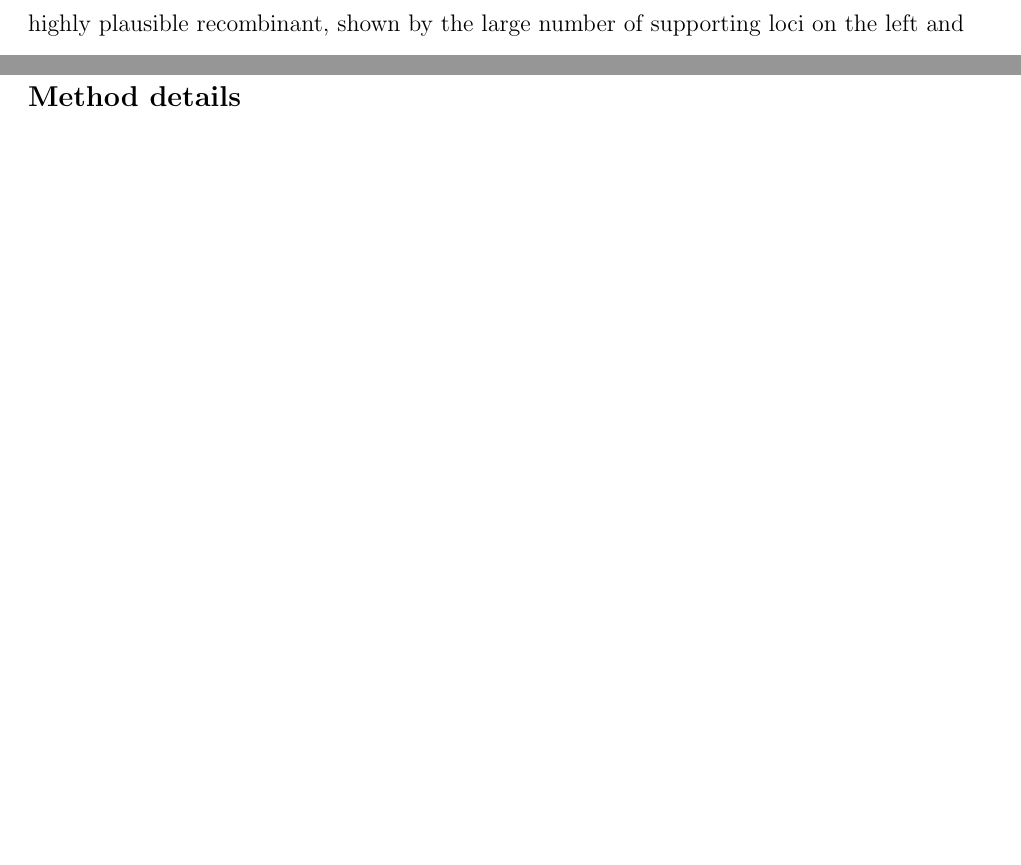
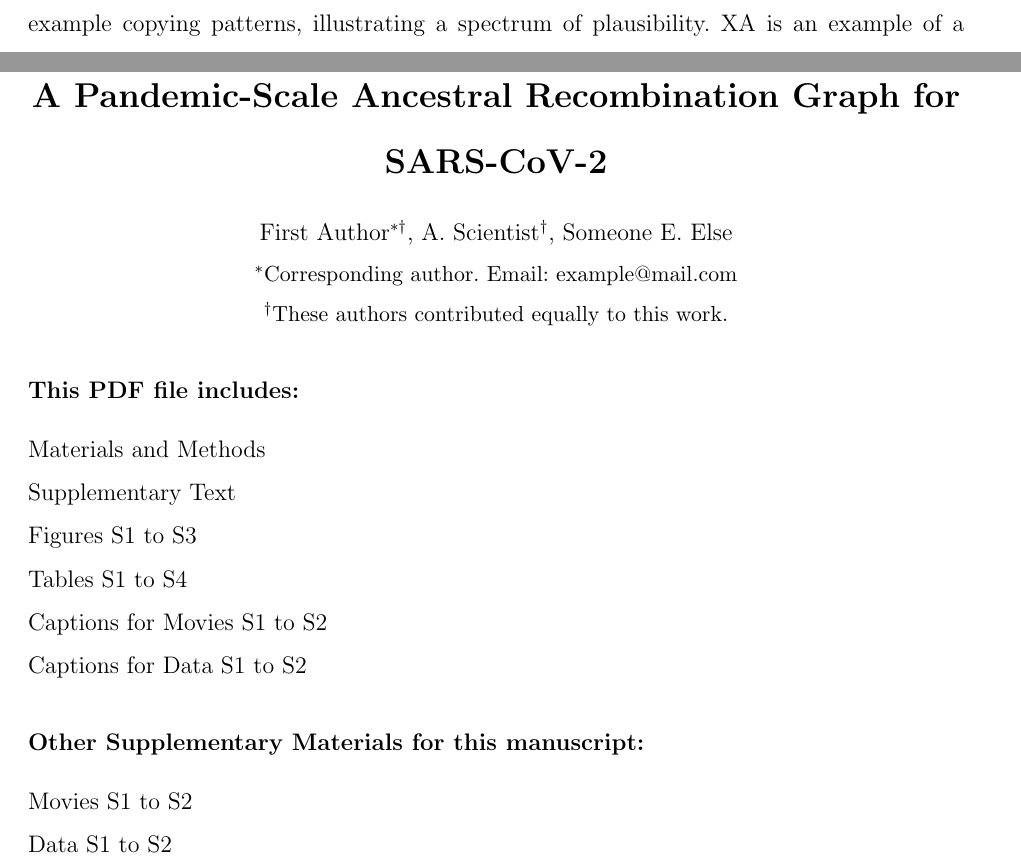
Before and after one commit to jeromekelleher/sc2ts-paper, a LaTeX paper (latex/main.tex): two parts of pages 11 and 47 of 113 before the commit and two parts of pages 10 and 47 of 114 after it, joined at a grey line, cut at the place of the change, the shorter picture padded with empty space. Compiled offline with pdfLaTeX; a LaTeX package or settings file that is missing is left out; a missing bibliography style is replaced by a similar one.

Commit message:
Partial updates to move Methods to supplement

```diff
--- a/latex/main.tex
+++ b/latex/main.tex
@@ -1480,33 +1464,37 @@ Unreasonable restrictions will preclude publication.
 Consult the journal's editorial policies web page for more details.
 
 
-
-
-\section*{STAR METHODS}
-
-%%%  The STAR Methods should appear in your main
-%%%  manuscript file after the figure legends, main
-%%%  table(s) and table legend(s).
-
-% \subsection*{Key resources table}
-
-% \textit{To create the KRT, please use the \href{https://star-methods.com}{KRT webform} or the \href{http://www.cell.com/pb-assets/journals/research/cell/methods/table-template1.docx}{Word template} and upload this file separately.}
-
-\subsection*{Method details}
-
-%%%  Please provide precise details of all the
-%%%  procedures in the paper (behavioral task,
-%%%  generation of reagents, biological assays,
-%%%  modeling, etc.) such that it is clear how,
-%%%  when, where, and why procedures were
-%%%  performed. We encourage authors to provide
-%%%  information related to the experimental
-%%%  design as suggested by NIH and ARRIVE
-%%%  guidelines (e.g., information about
-%%%  replicates, randomization, blinding, sample
-%%%  size estimation, and the criteria for
-%%%  inclusion and exclusion of any data or
-%%%  subjects).
+\begin{center}
+\section*{Supplementary Materials for\\ \scititle}
+
+% Author list for the supplement
+% Indicate the corresponding authors, but do NOT include institutions here
+% It would be nice if the template auto-generated this, but doing so is complicated...
+First~Author$^{\ast\dagger}$,
+A.~Scientist$^\dagger$,
+Someone~E.~Else\\ % we're not in a \author{} environment this time, so use \\ for a new line
+\small$^\ast$Corresponding author. Email: example@mail.com\\
+\small$^\dagger$These authors contributed equally to this work.
+\end{center}
+
+% Fill out the numbers for each type of supplementary material,
+% and delete any lines that aren't applicable.
+% These are just example numbers that don't match the rest of this template.
+\subsubsection*{This PDF file includes:}
+Materials and Methods\\
+Supplementary Text\\
+Figures S1 to S3\\
+Tables S1 to S4\\
+Captions for Movies S1 to S2\\
+Captions for Data S1 to S2
+
+\subsubsection*{Other Supplementary Materials for this manuscript:}
+Movies S1 to S2\\
+Data S1 to S2
+
+\newpage
+
+\subsection*{Materials and Methods}
 
 \subsubsection*{Ancestral Recombination Graphs}
 \label{sec:args}
```
Also changed, not shown: latex/main.tex (42 more changed lines).
